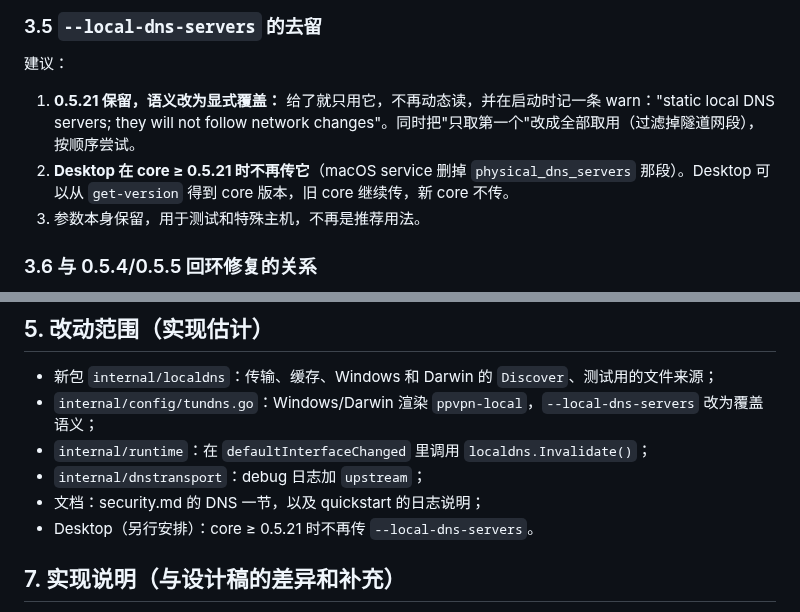
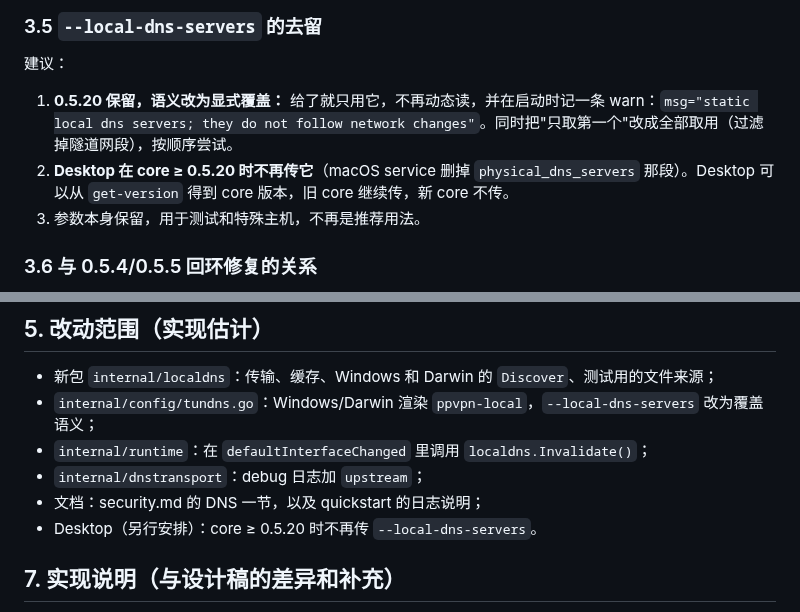
Before and after one commit to peakpassvpn/ppvpn-client, a Markdown page: docs/design-local-dns.md, 2 parts joined by grey strips. GitHub-like rendering.

```diff
--- a/docs/design-local-dns.md
+++ b/docs/design-local-dns.md
@@ -77,8 +77,8 @@ macOS 的具体做法：
 
 建议：
 
-1. **0.5.21 保留，语义改为显式覆盖：** 给了就只用它，不再动态读，并在启动时记一条 warn："static local DNS servers; they will not follow network changes"。同时把"只取第一个"改成全部取用（过滤掉隧道网段），按顺序尝试。
-2. **Desktop 在 core ≥ 0.5.21 时不再传它**（macOS service 删掉 `physical_dns_servers` 那段）。Desktop 可以从 `get-version` 得到 core 版本，旧 core 继续传，新 core 不传。
+1. **0.5.20 保留，语义改为显式覆盖：** 给了就只用它，不再动态读，并在启动时记一条 warn：`msg="static local dns servers; they do not follow network changes"`。同时把"只取第一个"改成全部取用（过滤掉隧道网段），按顺序尝试。
+2. **Desktop 在 core ≥ 0.5.20 时不再传它**（macOS service 删掉 `physical_dns_servers` 那段）。Desktop 可以从 `get-version` 得到 core 版本，旧 core 继续传，新 core 不传。
 3. 参数本身保留，用于测试和特殊主机，不再是推荐用法。
 
 ### 3.6 与 0.5.4/0.5.5 回环修复的关系
@@ -119,7 +119,7 @@ macOS 的具体做法：
 - `internal/runtime`：在 `defaultInterfaceChanged` 里调用 `localdns.Invalidate()`；
 - `internal/dnstransport`：debug 日志加 `upstream`；
 - 文档：security.md 的 DNS 一节，以及 quickstart 的日志说明；
-- Desktop（另行安排）：core ≥ 0.5.21 时不再传 `--local-dns-servers`。
+- Desktop（另行安排）：core ≥ 0.5.20 时不再传 `--local-dns-servers`。
 
 ## 7. 实现说明（与设计稿的差异和补充）
 
```
Also changed, not shown: other parts of docs/design-local-dns.md (+1 -1 lines), docs/quickstart.md (+2 -2 lines), docs/security.md (+1 -1 lines).
